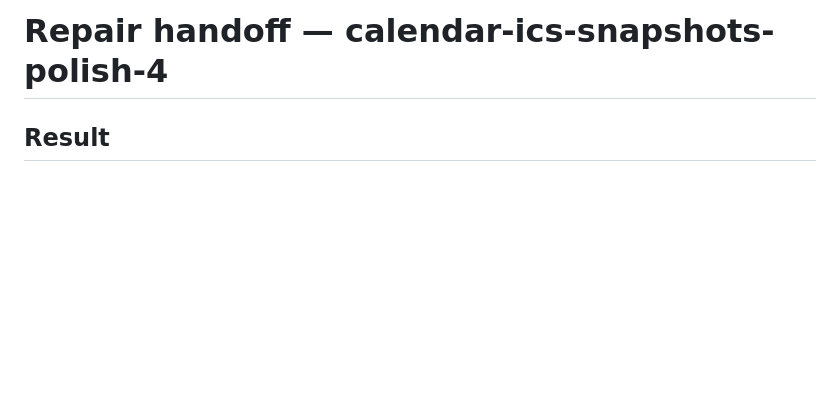
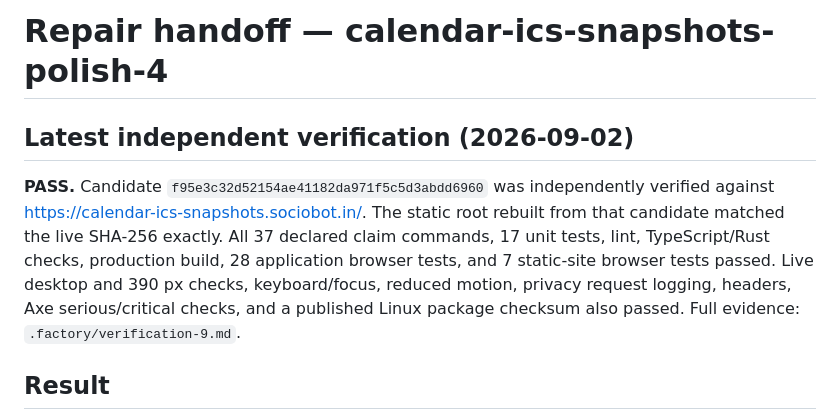
Before and after one commit to B-Divyesh/sf-calendar-ics-snapshots, a Markdown page: .factory/handoff.md, the part around the change. Rendered like a GitHub page; blank space fills up the shorter version.

Commit message:
docs: add independent verification 9

```diff
--- a/.factory/handoff.md
+++ b/.factory/handoff.md
@@ -1,4 +1,8 @@
 # Repair handoff — calendar-ics-snapshots-polish-4
+
+## Latest independent verification (2026-09-02)
+
+**PASS.** Candidate `f95e3c32d52154ae41182da971f5c5d3abdd6960` was independently verified against <https://calendar-ics-snapshots.sociobot.in/>. The static root rebuilt from that candidate matched the live SHA-256 exactly. All 37 declared claim commands, 17 unit tests, lint, TypeScript/Rust checks, production build, 28 application browser tests, and 7 static-site browser tests passed. Live desktop and 390 px checks, keyboard/focus, reduced motion, privacy request logging, headers, Axe serious/critical checks, and a published Linux package checksum also passed. Full evidence: `.factory/verification-9.md`.
 
 ## Result
 
```
Also changed, not shown: .factory/verification-9.md (added, +47 -0 lines).
